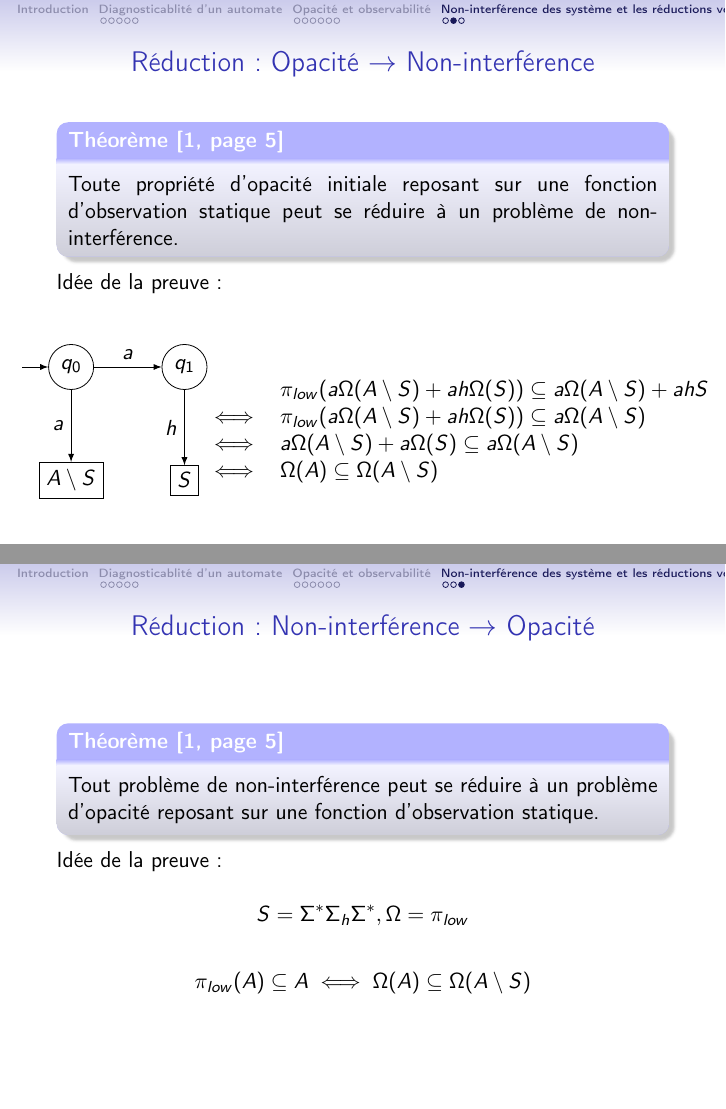
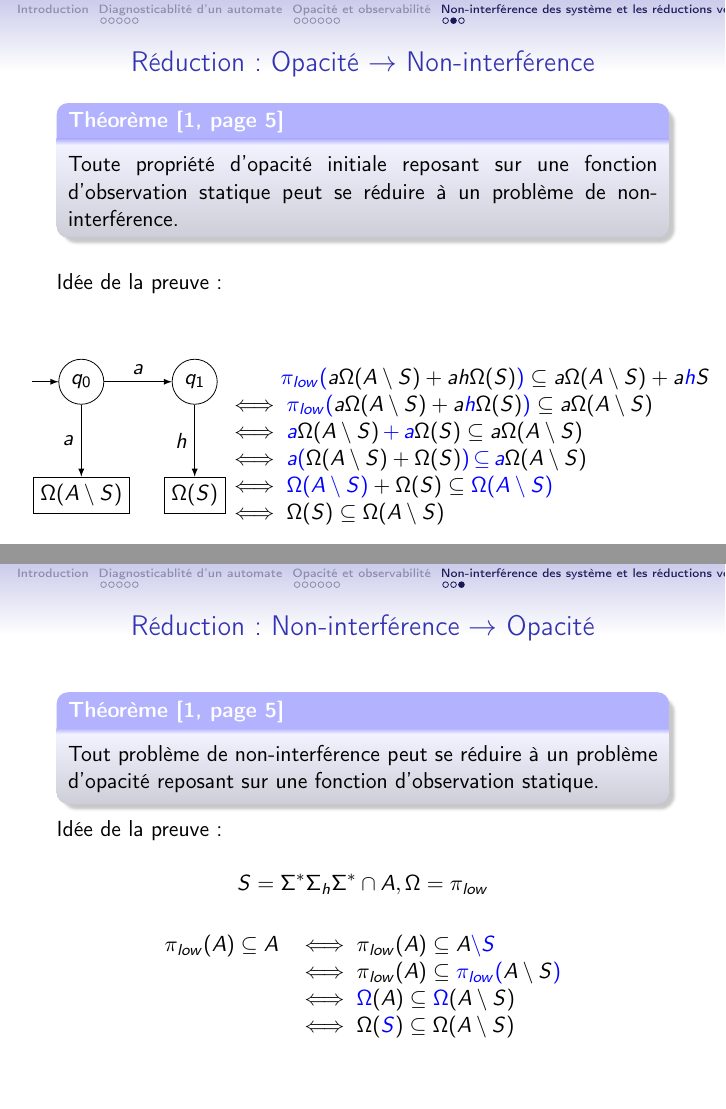
Before and after one commit to xavierm02/Projet-M1, LaTeX slides (presentation/presentation.tex): pages 20 and 21 of 22, joined at a grey line. Compiled offline with pdfLaTeX.

Commit message:
Better proofs.

```diff
--- a/presentation/presentation.tex
+++ b/presentation/presentation.tex
@@ -385,8 +385,8 @@ Id\'ee de la preuve :
     \node[] (x) at (-1,0) {};
     \node[draw,circle] (0) at (0,0) {$q_0$};
     \node[draw,circle] (1) at (2,0) {$q_1$};
-    \node[draw,rectangle] (2) at (0,-2) {$A\setminus S$};
-    \node[draw,rectangle] (3) at (2,-2) {$S$};
+    \node[draw,rectangle] (2) at (0,-2) {$\Omega(A\setminus S)$};
+    \node[draw,rectangle] (3) at (2,-2) {$\Omega(S)$};
     \draw[->,>=latex] (x)->(0);
     \draw[->,>=latex] (0)->(1) node[midway,above]{$a$};
     \draw[->,>=latex] (0)->(2) node[midway,left]{$a$};
@@ -396,13 +396,15 @@ Id\'ee de la preuve :
 \end{figure}
  \end{column}
 
- \begin{column}{.85\textwidth}
+ \begin{column}{.8\textwidth}
  \begin{flushleft}
-$$\begin{array}{ll}
-& \pi_{low}(a\Omega(A\setminus S) + a h \Omega(S))\subseteq a\Omega(A\setminus S) + a h S\\
-\iff & \pi_{low}(a\Omega(A\setminus S) + a h \Omega(S))\subseteq a\Omega(A\setminus S)\\
-\iff & a\Omega(A\setminus S) + a \Omega(S)\subseteq a\Omega(A\setminus S)\\
-\iff & \Omega(A) \subseteq \Omega(A\setminus S)\\
+$$\begin{array}{l}
+\phantom{\iff} \textcolor{blue}{\pi_{low}(}a\Omega(A\setminus S) + a h \Omega(S)\textcolor{blue}{)}\subseteq a\Omega(A\setminus S) + a \textcolor{blue}{h} S\\
+\iff \textcolor{blue}{\pi_{low}(}a\Omega(A\setminus S) + a \textcolor{blue}{h} \Omega(S)\textcolor{blue}{)}\subseteq a\Omega(A\setminus S)\\
+\iff \textcolor{blue}{a}\Omega(A\setminus S) \,\textcolor{blue}{+}\, \textcolor{blue}{a} \Omega(S)\subseteq a\Omega(A\setminus S)\\
+\iff \textcolor{blue}{a(}\Omega(A\setminus S) + \Omega(S)\textcolor{blue}{)}\,\textcolor{blue}{\subseteq}\, \textcolor{blue}{a}\Omega(A\setminus S)\\
+\iff \textcolor{blue}{\Omega(A\setminus S)} + \Omega(S)\subseteq \textcolor{blue}{\Omega(A\setminus S)}\\
+\iff \Omega(S) \subseteq \Omega(A\setminus S)\\
 \end{array}
 $$
 \end{flushleft}
@@ -421,9 +423,14 @@ Tout probl\`eme de non-interf\'erence peut se r\'eduire \`a un probl\`eme d'opac
 
 Id\'ee de la preuve :
 
-$$S=\Sigma^*\Sigma_h\Sigma^*, \Omega = \pi_{low}$$
+$$S=\Sigma^*\Sigma_h\Sigma^*\cap A, \Omega = \pi_{low}$$
 
-$$\pi_{low}(A) \subseteq A \iff \Omega(A) \subseteq \Omega(A \setminus S)$$
+$$\begin{array}{ll}
+\pi_{low}(A) \subseteq A & \iff \pi_{low}(A) \subseteq A \textcolor{blue}{\setminus S}\\
+& \iff \pi_{low}(A) \subseteq \textcolor{blue}{\pi_{low}(}A \setminus S\textcolor{blue}{)}\\
+& \iff \textcolor{blue}{\Omega}(A) \subseteq \textcolor{blue}{\Omega}(A \setminus S)\\
+& \iff \Omega(\textcolor{blue}{S}) \subseteq \Omega(A \setminus S)
+\end{array}$$
 \end{frame}
 
 \end{section}
```
Also changed, not shown: presentation/presentation.tex (2 more changed lines).
